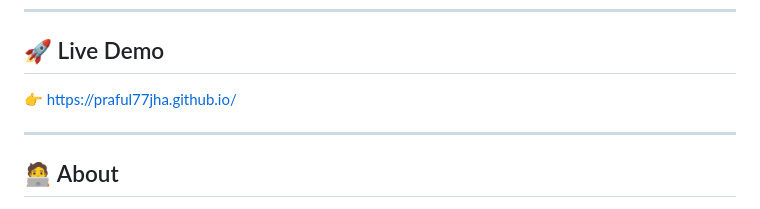
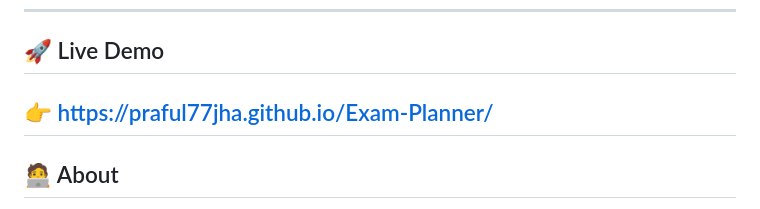
Before and after one commit to Praful77Jha/Exam-Planner, a Markdown page: README.md, the part around the change. Rendered like a GitHub page.

Commit message:
Update live demo link in README

```diff
--- a/README.md
+++ b/README.md
@@ -6,8 +6,7 @@ A personalized study schedule generator that helps students plan their exam prep
 
 ## 🚀 Live Demo
 
-👉 https://praful77jha.github.io/
-
+👉 https://praful77jha.github.io/Exam-Planner/
 ---
 
 ## 🧑‍💻 About
```
